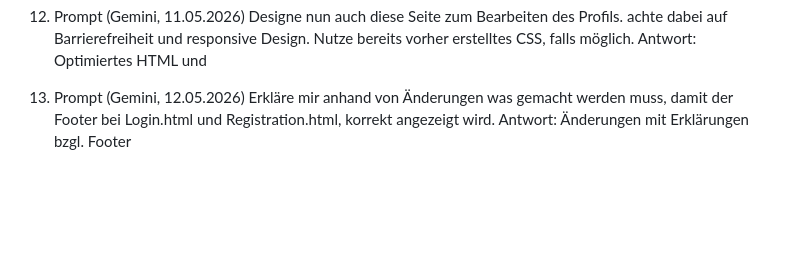
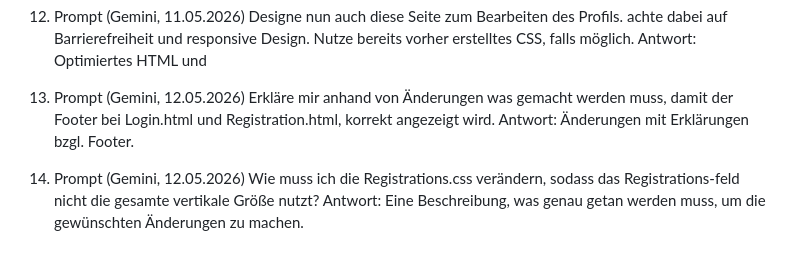
Before and after one commit to Justus-Koch/Webprogrammierung_BierWebsite, a Markdown page: planung/KI-Tagebuch.md, the part around the change. GitHub-like rendering; blank space fills up the shorter version.

Commit message:
+KI Tagebuch

```diff
--- a/planung/KI-Tagebuch.md
+++ b/planung/KI-Tagebuch.md
@@ -56,4 +56,8 @@ Antwort: Optimiertes HTML und
 
 13. Prompt (Gemini, 12.05.2026)
 Erkläre mir anhand von Änderungen was gemacht werden muss, damit der Footer bei Login.html und Registration.html, korrekt angezeigt wird.
-Antwort: Änderungen mit Erklärungen bzgl. Footer
+Antwort: Änderungen mit Erklärungen bzgl. Footer.
+
+14. Prompt (Gemini, 12.05.2026)
+Wie muss ich die Registrations.css verändern, sodass das Registrations-feld nicht die gesamte vertikale Größe nutzt?
+Antwort: Eine Beschreibung, was genau getan werden muss, um die gewünschten Änderungen zu machen.
```
